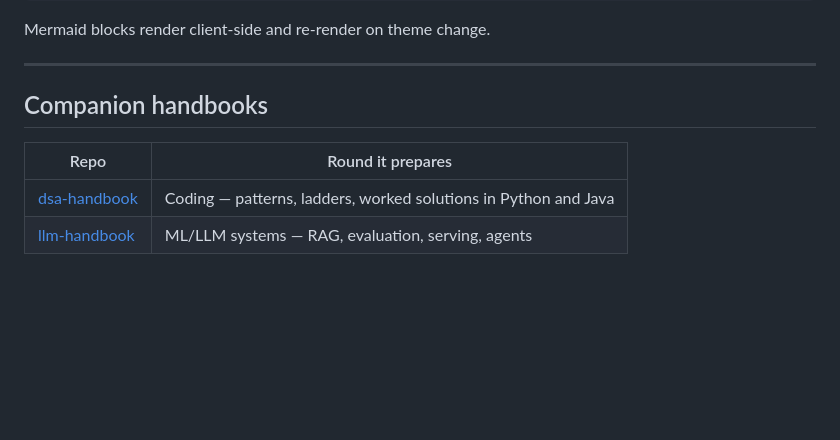
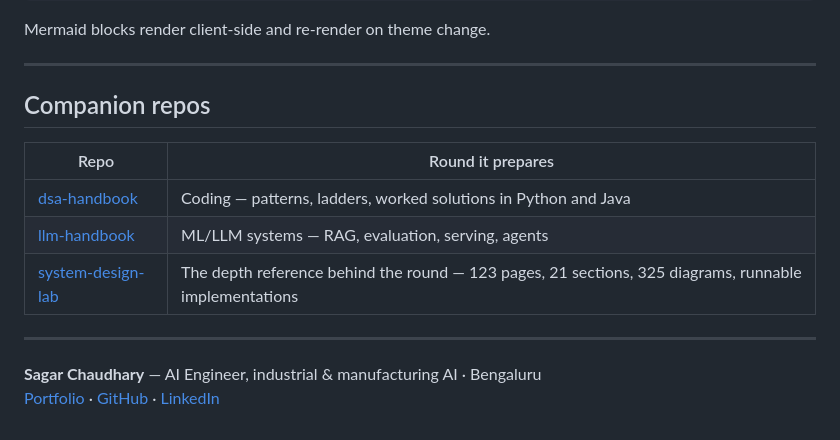
Before and after one commit to SAGARCHRY0777/system-design-handbook, a Markdown page: README.md, the part around the change. Drawn GitHub-style; blank space fills up the shorter version.

Commit message:
Add system-design-lab to the companion repos, and an author footer
The handbook and the lab cover the same subject and never mentioned each other,
which invited the obvious question with no answer on the page. The row states
the split: the handbook is the 45-minute round, the lab is the depth behind it.

```diff
--- a/README.md
+++ b/README.md
@@ -104,9 +104,15 @@ Mermaid blocks render client-side and re-render on theme change.
 
 ---
 
-## Companion handbooks
+## Companion repos
 
 | Repo | Round it prepares |
 |---|---|
 | [dsa-handbook](https://github.com/SAGARCHRY0777/dsa-handbook) | Coding — patterns, ladders, worked solutions in Python and Java |
 | [llm-handbook](https://github.com/SAGARCHRY0777/llm-handbook) | ML/LLM systems — RAG, evaluation, serving, agents |
+| [system-design-lab](https://github.com/SAGARCHRY0777/system-design-lab) | The depth reference behind the round — 123 pages, 21 sections, 325 diagrams, runnable implementations |
+
+---
+
+**Sagar Chaudhary** — AI Engineer, industrial & manufacturing AI · Bengaluru
+[Portfolio](https://sagarchry0777.github.io) · [GitHub](https://github.com/SAGARCHRY0777) · [LinkedIn](https://www.linkedin.com/in/sagar-chaudhary777/)
```
